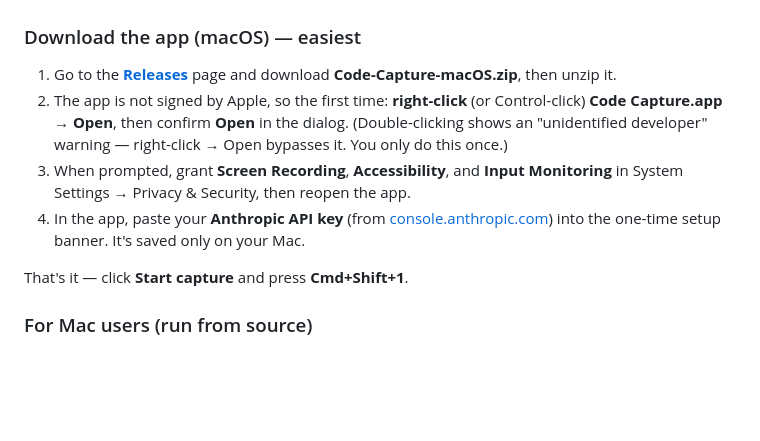
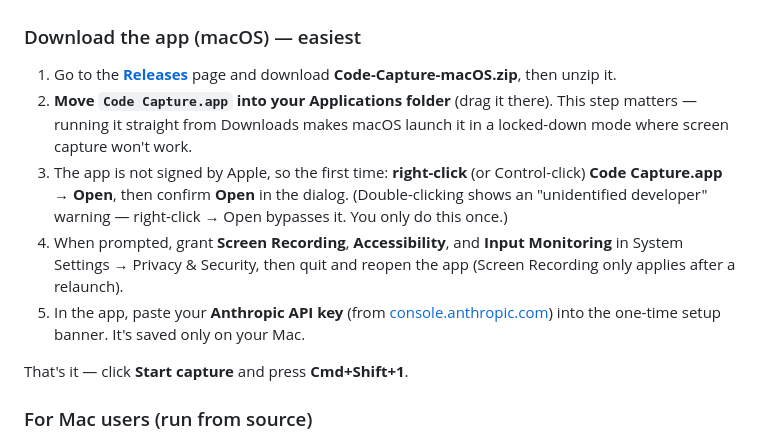
Before and after one commit to Vipuld14/ScreenCaptureInterpreter, a Markdown page: Screen Capture Tool/docs/README.md, the part around the change. Rendered like a GitHub page; blank space fills up the shorter version.

Commit message:
Docs: install step to move app to /Applications (avoids App Translocation breaking capture)

```diff
--- a/Screen Capture Tool/docs/README.md
+++ b/Screen Capture Tool/docs/README.md
@@ -36,9 +36,10 @@ Built by Ledelsea · macOS · Python.
 ### Download the app (macOS) — easiest
 
 1. Go to the [**Releases**](https://github.com/Vipuld14/ScreenCaptureInterpreter/releases) page and download **Code-Capture-macOS.zip**, then unzip it.
-2. The app is not signed by Apple, so the first time: **right-click** (or Control-click) **Code Capture.app → Open**, then confirm **Open** in the dialog. (Double-clicking shows an "unidentified developer" warning — right-click → Open bypasses it. You only do this once.)
-3. When prompted, grant **Screen Recording**, **Accessibility**, and **Input Monitoring** in System Settings → Privacy & Security, then reopen the app.
-4. In the app, paste your **Anthropic API key** (from [console.anthropic.com](https://console.anthropic.com/)) into the one-time setup banner. It's saved only on your Mac.
+2. **Move `Code Capture.app` into your Applications folder** (drag it there). This step matters — running it straight from Downloads makes macOS launch it in a locked-down mode where screen capture won't work.
+3. The app is not signed by Apple, so the first time: **right-click** (or Control-click) **Code Capture.app → Open**, then confirm **Open** in the dialog. (Double-clicking shows an "unidentified developer" warning — right-click → Open bypasses it. You only do this once.)
+4. When prompted, grant **Screen Recording**, **Accessibility**, and **Input Monitoring** in System Settings → Privacy & Security, then quit and reopen the app (Screen Recording only applies after a relaunch).
+5. In the app, paste your **Anthropic API key** (from [console.anthropic.com](https://console.anthropic.com/)) into the one-time setup banner. It's saved only on your Mac.
 
 That's it — click **Start capture** and press **Cmd+Shift+1**.
 
```
